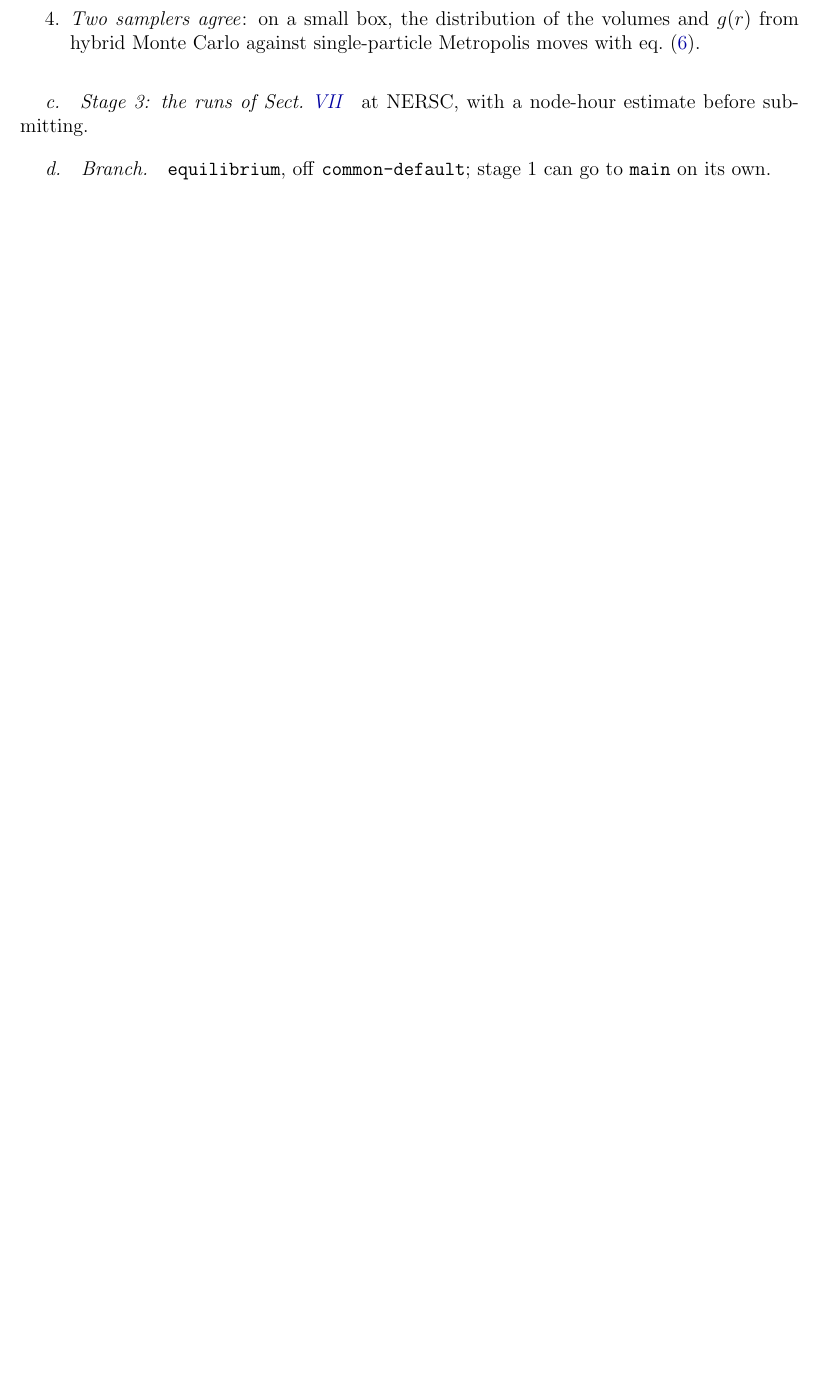
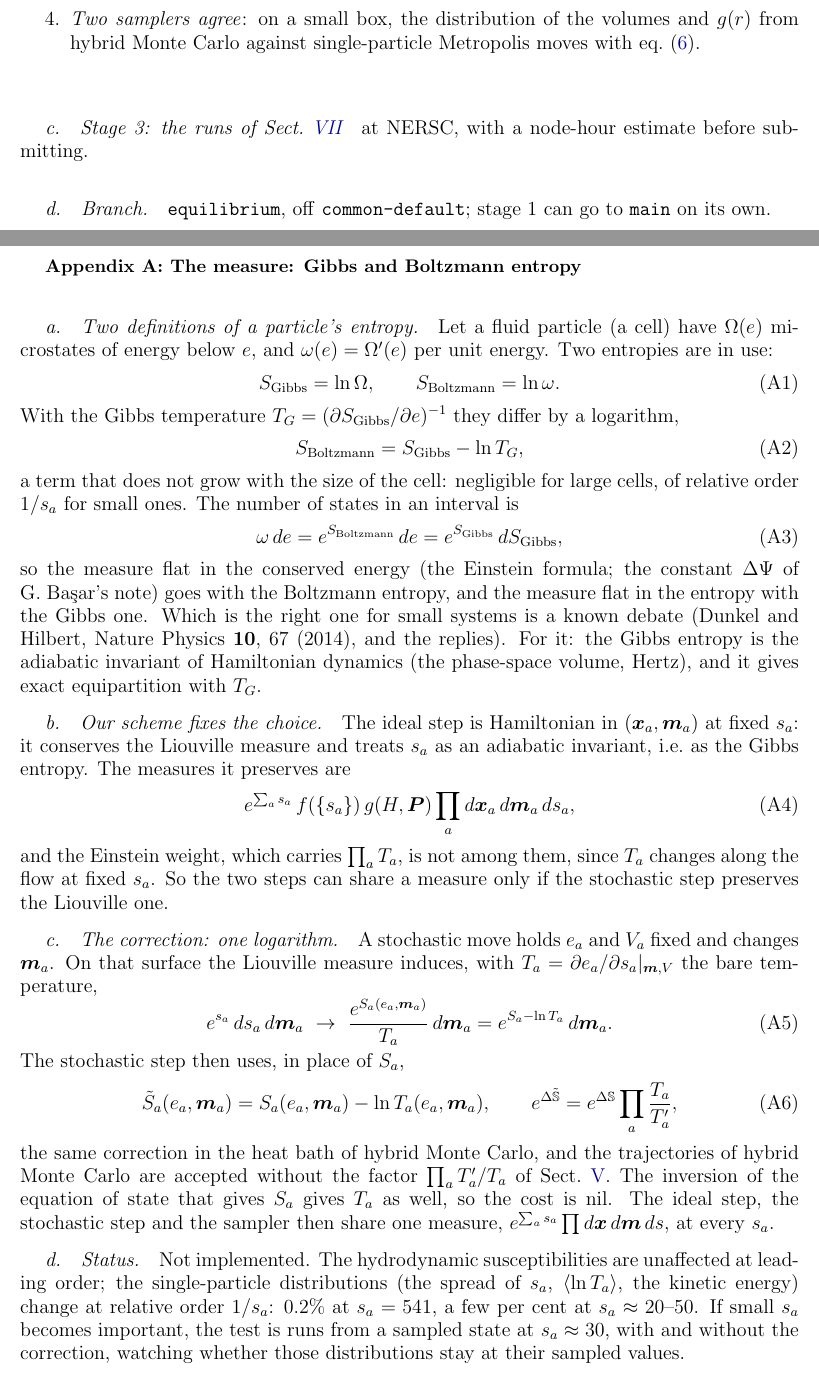
Before and after one commit to derek-teaney/stochastic-sph, a LaTeX paper (docs/equilibrium_positions.tex): part of page 17 of 17 before the commit and two parts of pages 17 and 18 of 18 after it, the two joined at a grey line, cut so that both start at the same text, the shorter picture padded with empty space. Compiled offline with pdfLaTeX.

Commit message:
equilibrium_positions.tex: appendix on the measure — Gibbs (volume) and Boltzmann (surface) entropy differ by ln T; the Hamiltonian isentropic ideal step treats s_a as the adiabatic invariant (Gibbs) and fixes the Liouville measure, which the stochastic step and HMC can share by using S − ln T; not implemented (order 1/s_a)
Co-Authored-By: Claude Opus 5.5 <noreply@anthropic.com>

```diff
--- a/docs/equilibrium_positions.tex
+++ b/docs/equilibrium_positions.tex
@@ -679,4 +681,55 @@ Tests (\texttt{test/testhmc.jl}):
 
 \paragraph{Branch.}  \texttt{equilibrium}, off \texttt{common-default}; stage 1 can go to \texttt{main} on its own.
 
+%=============================================================================
+\appendix
+\section{The measure: Gibbs and Boltzmann entropy}
+\label{app:gibbs}
+
+\paragraph{Two definitions of a particle's entropy.}  Let a fluid particle (a cell) have $\Omega(e)$ microstates of energy below $e$,
+and $\omega(e)=\Omega'(e)$ per unit energy.  Two entropies are in use:
+\st
+S_{\rm Gibbs}=\ln\Omega,\qquad S_{\rm Boltzmann}=\ln\omega .
+\stp
+With the Gibbs temperature $T_G=(\partial S_{\rm Gibbs}/\partial e)^{-1}$ they differ by a logarithm,
+\st
+S_{\rm Boltzmann}=S_{\rm Gibbs}-\ln T_G ,
+\stp
+a term that does not grow with the size of the cell: negligible for large cells, of relative order $1/s_a$ for small ones.  The
+number of states in an interval is
+\st
+\omega\,de=e^{S_{\rm Boltzmann}}\,de=e^{S_{\rm Gibbs}}\,dS_{\rm Gibbs} ,
+\stp
+so the measure flat in the conserved energy (the Einstein formula; the constant $\Delta\Psi$ of G.~Ba\c{s}ar's note) goes with the
+Boltzmann entropy, and the measure flat in the entropy with the Gibbs one.  Which is the right one for small systems is a
+known debate (Dunkel and Hilbert, Nature Physics \textbf{10}, 67 (2014), and the replies).  For it: the Gibbs entropy is the
+adiabatic invariant of Hamiltonian dynamics (the phase-space volume, Hertz), and it gives exact equipartition with $T_G$.
+
+\paragraph{Our scheme fixes the choice.}  The ideal step is Hamiltonian in $(\bm x_a,\bm m_a)$ at fixed $s_a$: it conserves the
+Liouville measure and treats $s_a$ as an adiabatic invariant, i.e.\ as the Gibbs entropy.  The measures it preserves are
+\st
+e^{\sum_as_a}\,f(\{s_a\})\,g(H,\bm P)\prod_ad\bm x_a\,d\bm m_a\,ds_a ,
+\stp
+and the Einstein weight, which carries $\prod_aT_a$, is not among them, since $T_a$ changes along the flow at fixed $s_a$.  So the
+two steps can share a measure only if the stochastic step preserves the Liouville one.
+
+\paragraph{The correction: one logarithm.}  A stochastic move holds $e_a$ and $V_a$ fixed and changes $\bm m_a$.  On that surface the
+Liouville measure induces, with $T_a=\partial e_a/\partial s_a|_{\bm m,V}$ the bare temperature,
+\st
+e^{s_a}\,ds_a\,d\bm m_a\ \to\ \frac{e^{S_a(e_a,\bm m_a)}}{T_a}\,d\bm m_a=e^{S_a-\ln T_a}\,d\bm m_a .
+\stp
+The stochastic step then uses, in place of $S_a$,
+\st
+\tilde S_a(e_a,\bm m_a)=S_a(e_a,\bm m_a)-\ln T_a(e_a,\bm m_a),\qquad
+e^{\Delta\tilde{\mathbb S}}=e^{\Delta\mathbb S}\prod_a\frac{T_a}{T_a'} ,
+\stp
+the same correction in the heat bath of hybrid Monte Carlo, and the trajectories of hybrid Monte Carlo are accepted without
+the factor $\prod_aT_a'/T_a$ of \Sect{sec:sampler}.  The inversion of the equation of state that gives $S_a$ gives $T_a$ as well, so the
+cost is nil.  The ideal step, the stochastic step and the sampler then share one measure, $e^{\sum_as_a}\prod d\bm x\,d\bm m\,ds$, at every $s_a$.
+
+\paragraph{Status.}  Not implemented.  The hydrodynamic susceptibilities are unaffected at leading order; the single-particle
+distributions (the spread of $s_a$, $\avg{\ln T_a}$, the kinetic energy) change at relative order $1/s_a$: $0.2\%$ at $s_a=541$, a few
+per cent at $s_a\approx20$--$50$.  If small $s_a$ becomes important, the test is runs from a sampled state at $s_a\approx30$, with and
+without the correction, watching whether those distributions stay at their sampled values.
+
 \end{document}
```
Also changed, not shown: docs/equilibrium_positions.tex (4 more changed lines).
